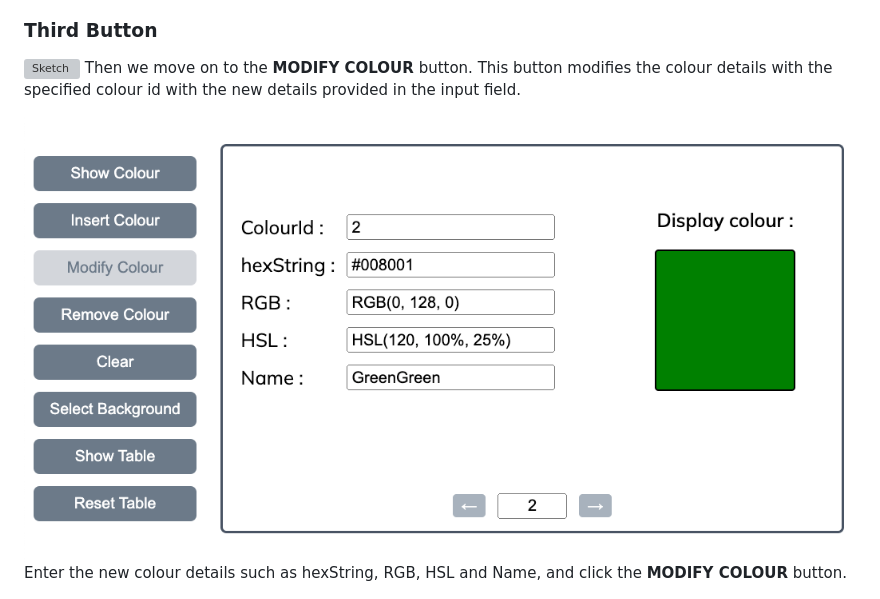
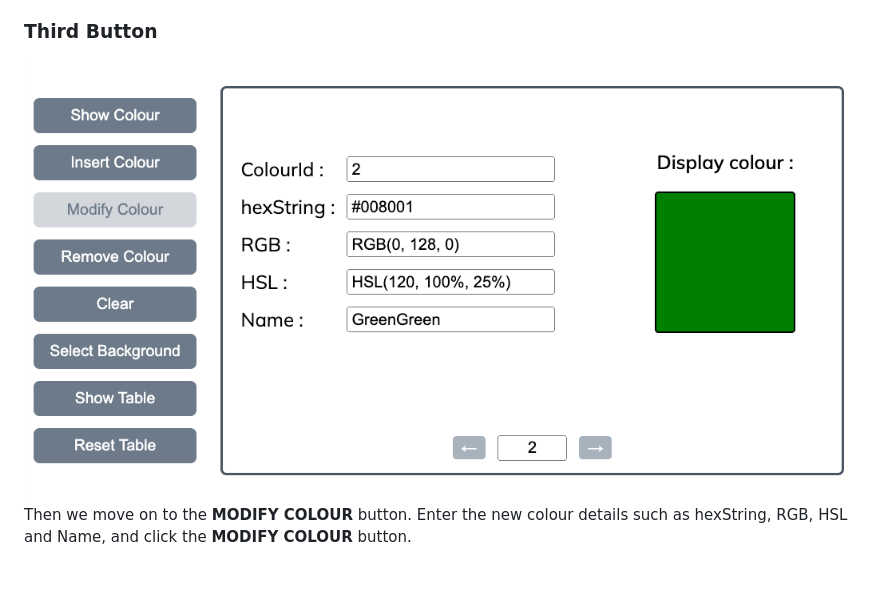
Before and after one commit to jinantonic/EAD-Lab-3, a Markdown page: README.md, the part around the change. GitHub-like rendering; grey boxes are pictures that could not be loaded.

```diff
--- a/README.md
+++ b/README.md
@@ -71,12 +71,7 @@ You can see the new colour **SteelBlueBlues** was added to the table along with
 
 ### Third Button
 ![Sketch](images/3rd.png)
-Then we move on to the **MODIFY COLOUR** button. This button modifies the colour details with the specified colour id with the new details provided in the input field.
-
-</br>
-
-![Sketch](images/3rd-table.png)
-Enter the new colour details such as hexString, RGB, HSL and Name, and click the **MODIFY COLOUR** button.
+Then we move on to the **MODIFY COLOUR** button. Enter the new colour details such as hexString, RGB, HSL and Name, and click the **MODIFY COLOUR** button.
 
 </br>
 
```
Also changed, not shown: images/3rd.png (renamed from images/3rd-table.png).
